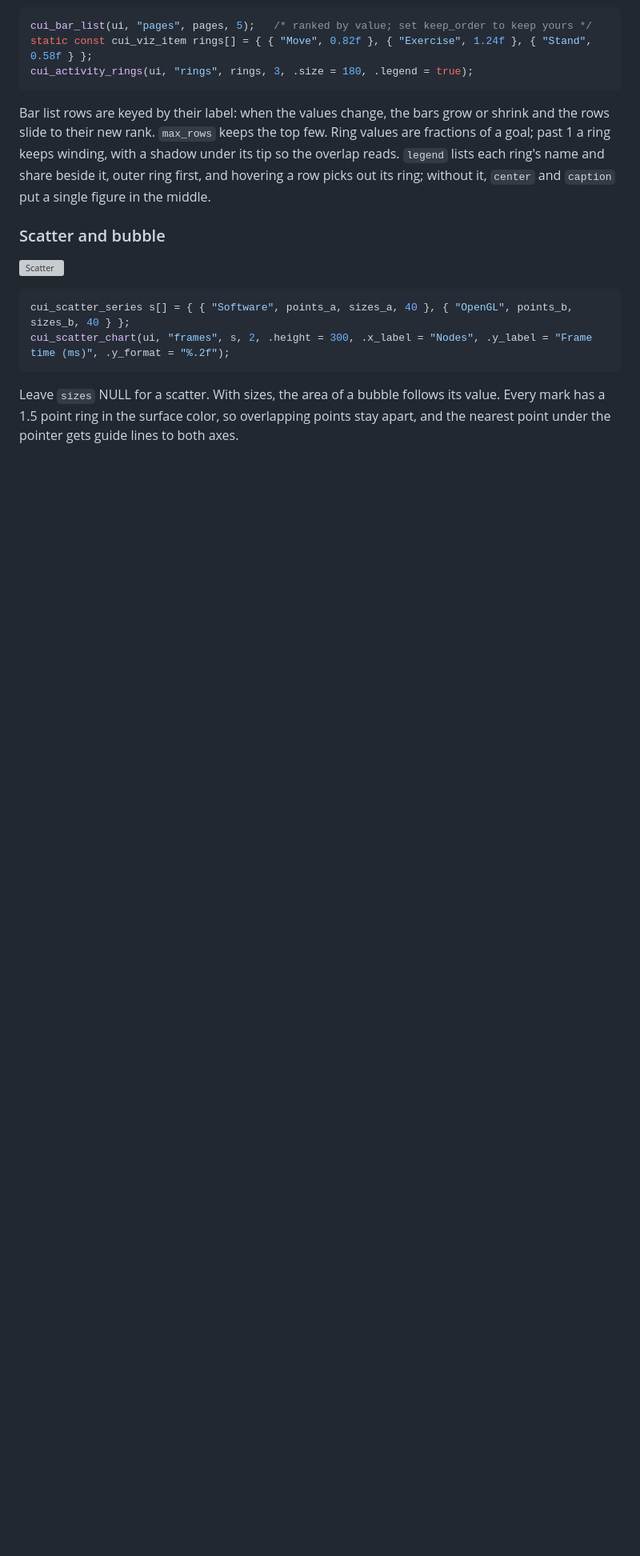
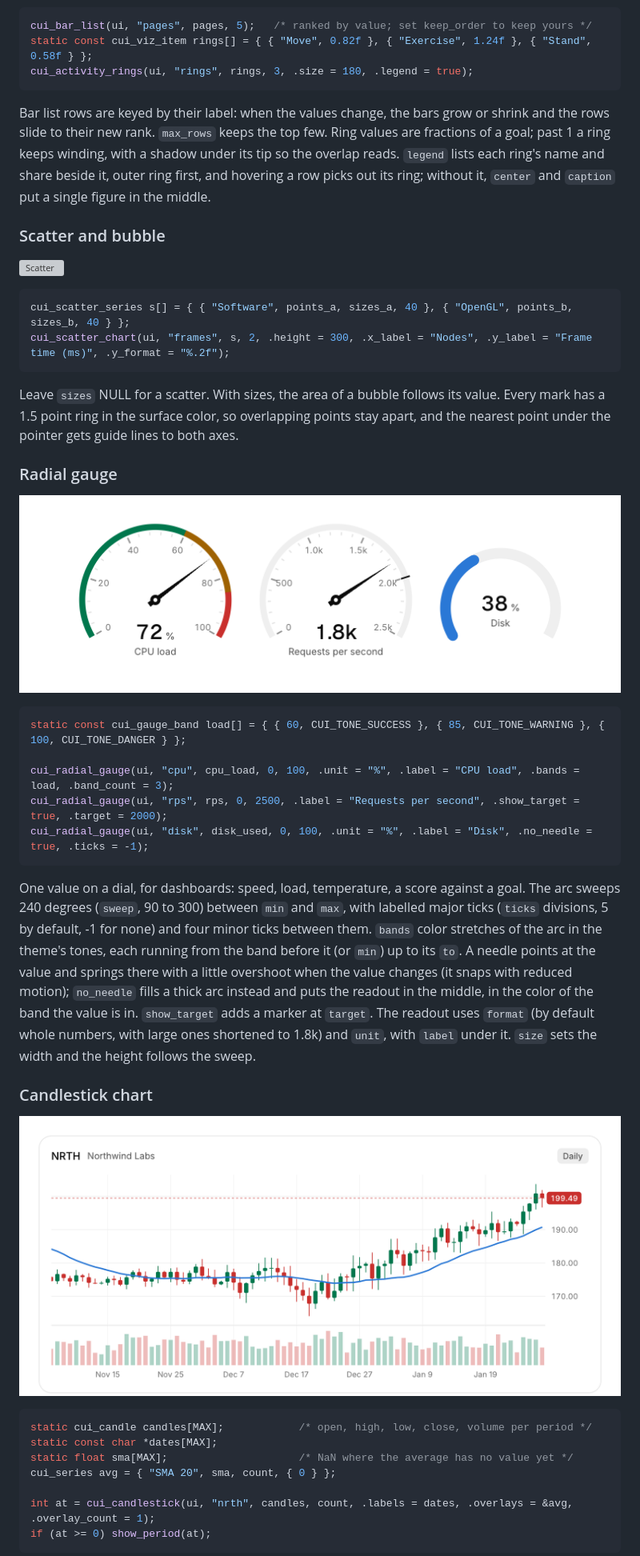
Before and after one commit to Topurrra/CUI, a Markdown page: docs/components-more.md, the part around one of its changes. Shown at 80% size. GitHub-like rendering; pictures changed too: docs/images/components/candlestick.png (added), docs/images/components/gauges.png (added); blank space fills up the shorter version; grey boxes are pictures that could not be loaded.

````diff
--- a/docs/components-more.md
+++ b/docs/components-more.md
@@ -986,3 +986,31 @@ cui_scatter_chart(ui, "frames", s, 2, .height = 300, .x_label = "Nodes", .y_labe
 
 Leave `sizes` NULL for a scatter. With sizes, the area of a bubble follows its value. Every mark has a 1.5 point ring in the surface color, so overlapping points stay apart, and the nearest point under the pointer gets guide lines to both axes.
 
+### Radial gauge
+
+<picture><source media="(prefers-color-scheme: dark)" srcset="images/components/gauges-dark.png"><img src="images/components/gauges.png" alt="Radial gauges"></picture>
+
+```c
+static const cui_gauge_band load[] = { { 60, CUI_TONE_SUCCESS }, { 85, CUI_TONE_WARNING }, { 100, CUI_TONE_DANGER } };
+
+cui_radial_gauge(ui, "cpu", cpu_load, 0, 100, .unit = "%", .label = "CPU load", .bands = load, .band_count = 3);
+cui_radial_gauge(ui, "rps", rps, 0, 2500, .label = "Requests per second", .show_target = true, .target = 2000);
+cui_radial_gauge(ui, "disk", disk_used, 0, 100, .unit = "%", .label = "Disk", .no_needle = true, .ticks = -1);
+```
+
+One value on a dial, for dashboards: speed, load, temperature, a score against a goal. The arc sweeps 240 degrees (`sweep`, 90 to 300) between `min` and `max`, with labelled major ticks (`ticks` divisions, 5 by default, -1 for none) and four minor ticks between them. `bands` color stretches of the arc in the theme's tones, each running from the band before it (or `min`) up to its `to`. A needle points at the value and springs there with a little overshoot when the value changes (it snaps with reduced motion); `no_needle` fills a thick arc instead and puts the readout in the middle, in the color of the band the value is in. `show_target` adds a marker at `target`. The readout uses `format` (by default whole numbers, with large ones shortened to 1.8k) and `unit`, with `label` under it. `size` sets the width and the height follows the sweep.
+
+### Candlestick chart
+
+<picture><source media="(prefers-color-scheme: dark)" srcset="images/components/candlestick-dark.png"><img src="images/components/candlestick.png" alt="Candlestick chart"></picture>
+
+```c
+static cui_candle candles[MAX];            /* open, high, low, close, volume per period */
+static const char *dates[MAX];
+static float sma[MAX];                     /* NaN where the average has no value yet */
+cui_series avg = { "SMA 20", sma, count, { 0 } };
+
+int at = cui_candlestick(ui, "nrth", candles, count, .labels = dates, .overlays = &avg, .overlay_count = 1);
+if (at >= 0) show_period(at);
+```
+
````
Also changed, not shown: other parts of docs/components-more.md (+6 -0 lines), CHANGELOG.md (+2 -0 lines), docs/images/components/candlestick-dark.png (added), docs/images/components/gauges-dark.png (added), 5 other files.
